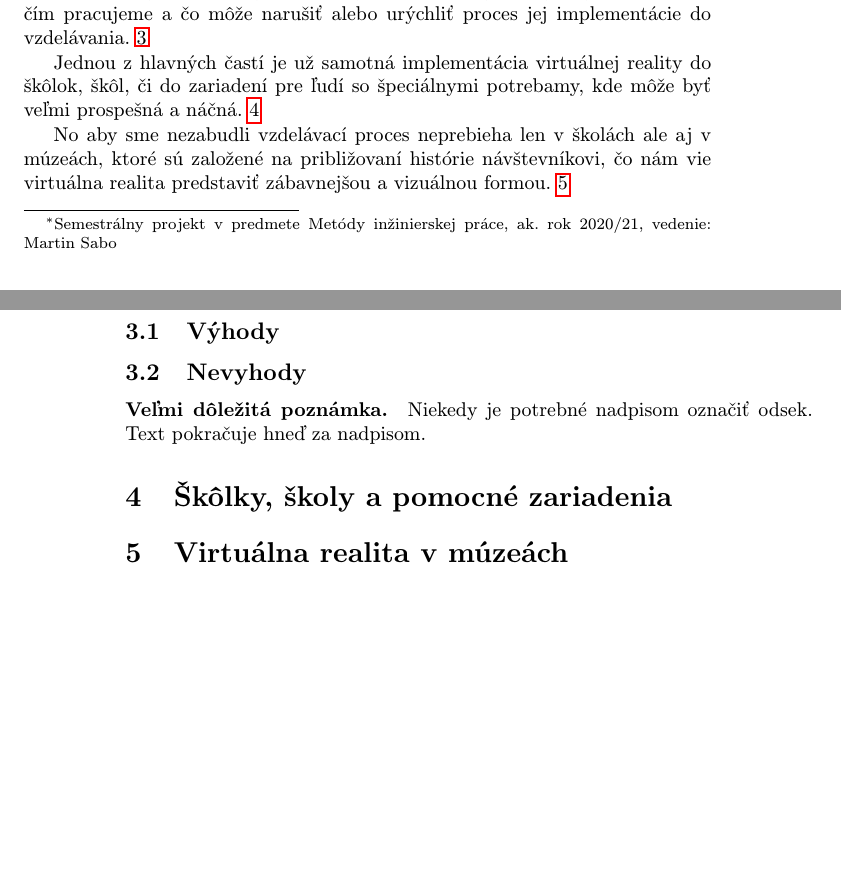
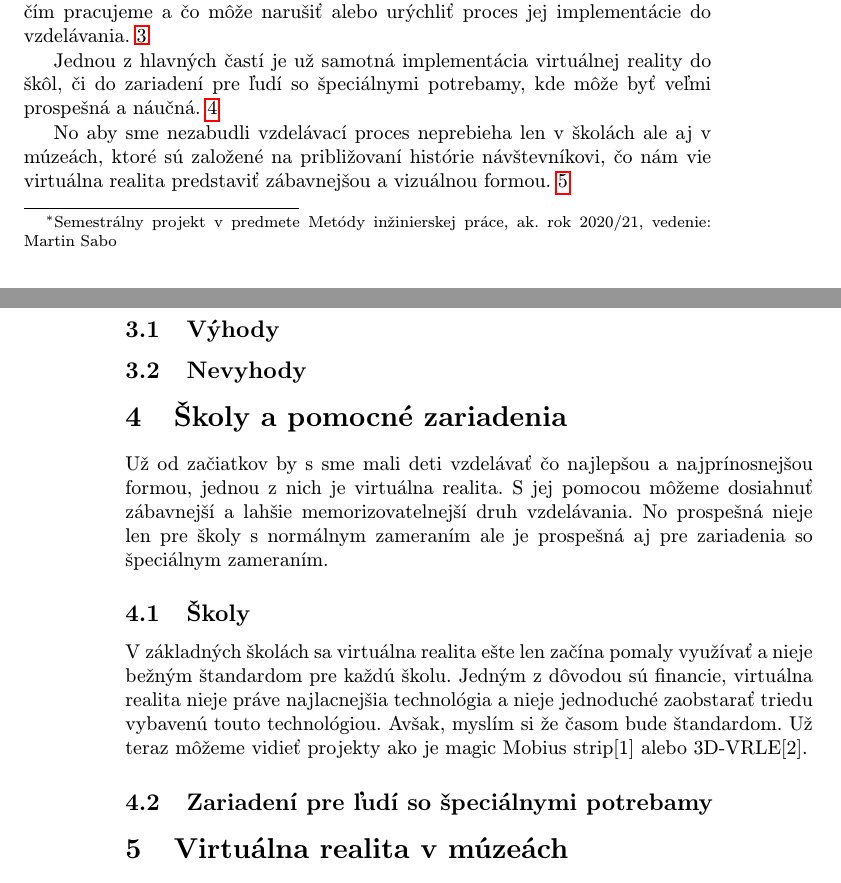
Before and after one commit to PatrikKozlik/MIP_clanok, a LaTeX paper (Virtual reality in education.tex): two parts of pages 1 and 2 of 2, joined at a grey line, cut so that both start at the same text, the shorter picture padded with empty space. Compiled offline with pdfLaTeX.

Commit message:
+ začiatok školy

```diff
--- a/Virtual reality in education.tex
+++ b/Virtual reality in education.tex
@@ -52,8 +52,8 @@ Avšak ohľadom virtuálnej reality v dnešnej dobe sa nám naskytáva otázka.
 Základom je zistenie výhod a nevýhod virtuálnej reality aby sme vedeli s čím pracujeme a čo môže narušiť alebo urýchliť proces
 jej implementácie do vzdelávania.~\ref{procon}
 
-Jednou z hlavných častí je už samotná implementácia virtuálnej reality do škôlok, škôl, či do zariadení pre ľudí so špeciálnymi potrebamy,
-kde môže byť veľmi prospešná a náčná.~\ref{školy}
+Jednou z hlavných častí je už samotná implementácia virtuálnej reality do škôl, či do zariadení pre ľudí so špeciálnymi potrebamy,
+kde môže byť veľmi prospešná a náučná.~\ref{školy}
 
 No aby sme nezabudli vzdelávací proces neprebieha len v školách ale aj v múzeách, ktoré sú založené na približovaní histórie návštevníkovi, čo nám vie virtuálna realita predstaviť zábavnejšou a vizuálnou formou.~\ref{muzea}
 
@@ -78,14 +78,15 @@ Potenciálnym prepojením virtuálnej reality v múzeách a vzdelávania v škol
 
 \subsection{Nevyhody} \label{procon:nevyhody}
 
-\paragraph{Veľmi dôležitá poznámka.}
-Niekedy je potrebné nadpisom označiť odsek. Text pokračuje hneď za nadpisom.
+
+\section{Školy a pomocné zariadenia} \label{školy}
+Už od začiatkov by s sme mali deti vzdelávať čo najlepšou a najprínosnejšou formou, jednou z nich je virtuálna realita. S jej pomocou môžeme dosiahnuť zábavnejší a lahšie memorizovatelnejší druh vzdelávania. No prospešná nieje len pre školy s normálnym zameraním ale je prospešná aj pre zariadenia so špeciálnym zameraním.
+
+\subsection{Školy} \label{školy:školy}
+V základných školách sa virtuálna realita ešte len začína pomaly využívať a nieje bežným štandardom pre každú školu. Jedným z dôvodou sú financie, virtuálna realita nieje práve najlacnejšia technológia a nieje jednoduché zaobstarať triedu vybavenú touto technológiou. Avšak, myslím si že časom bude štandardom. Už teraz môžeme vidieť projekty ako je magic Mobius strip[1] alebo 3D-VRLE[2].
 
 
-
-\section{Škôlky, školy a pomocné zariadenia} \label{školy}
-
-
+\subsection{Zariadení pre ľudí so špeciálnymi potrebamy} \label{školy:zariadenia}
 
 
 \section{Virtuálna realita v múzeách} \label{muzea}
```
Also changed, not shown: Virtual reality in education.bbl, Virtual reality in education.pdf, 5 other files.
